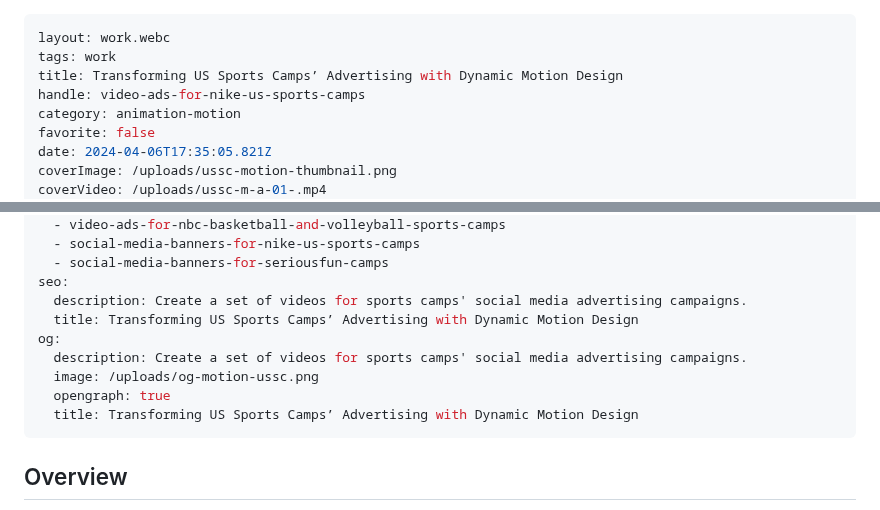
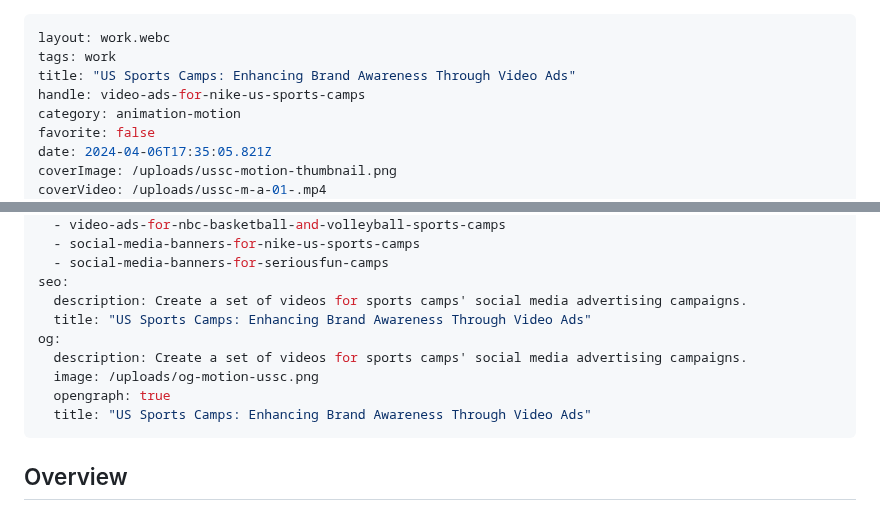
Before and after one commit to alexleonova/portfolio, a Markdown page: src/work/video-ads-for-nike-us-sports-camps.md, 2 parts joined by grey strips. GitHub-like rendering.

Commit message:
Update Work “video-ads-for-nike-us-sports-camps”

```diff
--- a/src/work/video-ads-for-nike-us-sports-camps.md
+++ b/src/work/video-ads-for-nike-us-sports-camps.md
@@ -1,7 +1,7 @@
 ---
 layout: work.webc
 tags: work
-title: Transforming US Sports Camps’ Advertising with Dynamic Motion Design
+title: "US Sports Camps: Enhancing Brand Awareness Through Video Ads"
 handle: video-ads-for-nike-us-sports-camps
 category: animation-motion
 favorite: false
@@ -32,12 +32,12 @@ moreProjects:
   - social-media-banners-for-seriousfun-camps
 seo:
   description: Create a set of videos for sports camps' social media advertising campaigns.
-  title: Transforming US Sports Camps’ Advertising with Dynamic Motion Design
+  title: "US Sports Camps: Enhancing Brand Awareness Through Video Ads"
 og:
   description: Create a set of videos for sports camps' social media advertising campaigns.
   image: /uploads/og-motion-ussc.png
   opengraph: true
-  title: Transforming US Sports Camps’ Advertising with Dynamic Motion Design
+  title: "US Sports Camps: Enhancing Brand Awareness Through Video Ads"
 ---
 ## Overview
 
```
